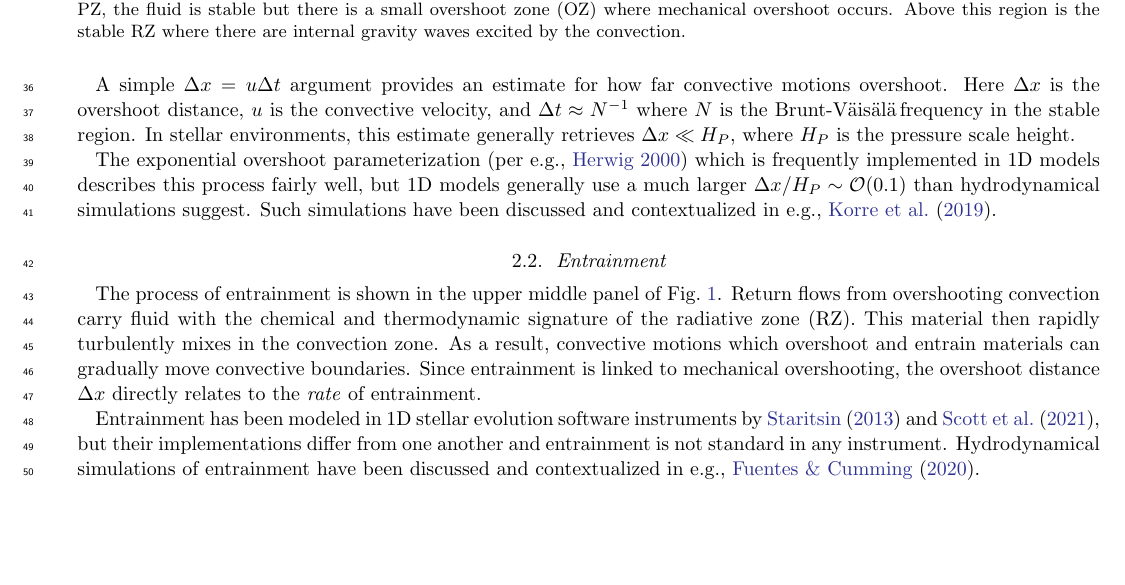
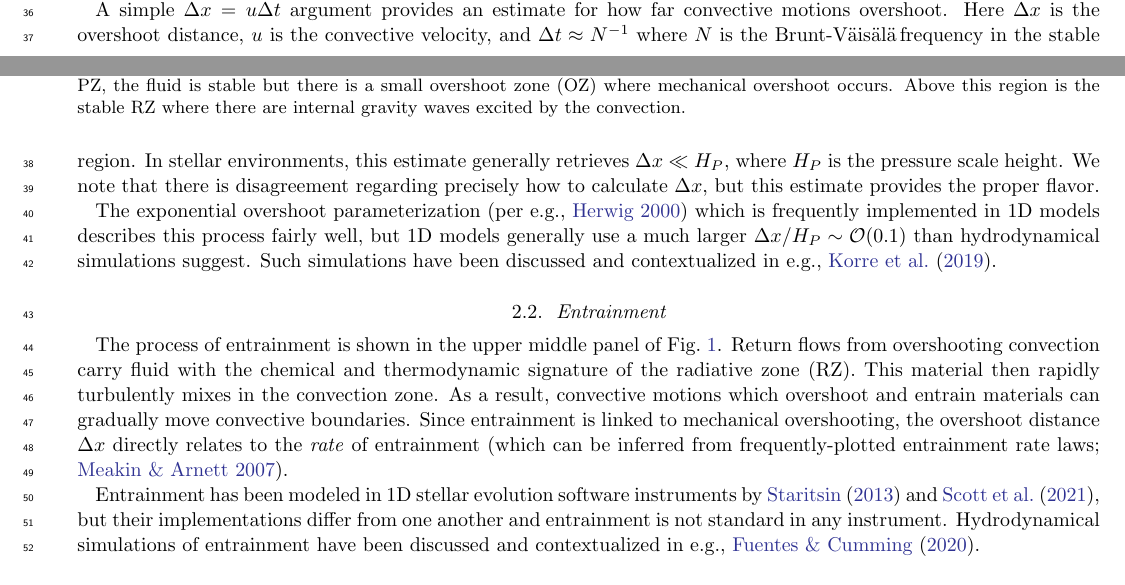
Before and after one commit to evanhanders/cbm_terminology_rnaas, a LaTeX paper (rnaas_cbm_terminology.tex, which reads processes.tex): part of page 2 of 3 before the commit and two parts of pages 1 and 2 of 3 after it, the two joined at a grey line, cut so that both start at the same text, the shorter picture padded with empty space. Compiled offline with pdfLaTeX.

Commit message:
adds edits from rafa

```diff
--- a/processes.tex
+++ b/processes.tex
@@ -11,6 +11,7 @@ Flows buoyantly decelerate beyond the convective boundary, so there is an extend
 A simple $\Delta x = u \Delta t$ argument provides an estimate for how far convective motions overshoot.
 Here $\Delta x$ is the overshoot distance, $u$ is the convective velocity, and $\Delta t \approx N^{-1}$ where $N$ is the \brunt$\,$frequency in the stable region.
 In stellar environments, this estimate generally retrieves $\Delta x \ll H_P$, where $H_P$ is the pressure scale height.
+We note that there is disagreement regarding precisely how to calculate $\Delta x$, but this estimate provides the proper flavor.
 
 The exponential overshoot parameterization \citep[per e.g.,][]{herwig_2000} which is frequently implemented in 1D models describes this process fairly well, but 1D models generally use a much larger $\Delta x/H_P \sim \mathcal{O}(0.1)$ than hydrodynamical simulations suggest.
 Such simulations have been discussed and contextualized in e.g., \citet{korre_etal_2019}.
@@ -21,7 +22,7 @@ The process of entrainment is shown in the upper middle panel of Fig.~\ref{fig:s
 Return flows from overshooting convection carry fluid with the chemical and thermodynamic signature of the radiative zone (RZ).
 This material then rapidly turbulently mixes in the convection zone.
 As a result, convective motions which overshoot and entrain materials can gradually move convective boundaries.
-Since entrainment is linked to mechanical overshooting, the overshoot distance $\Delta x$ directly relates to the \emph{rate} of entrainment.
+Since entrainment is linked to mechanical overshooting, the overshoot distance $\Delta x$ directly relates to the \emph{rate} of entrainment \citep[which can be inferred from frequently-plotted entrainment rate laws;][]{meakin_arnett_2007}.
 
 Entrainment has been modeled in 1D stellar evolution software instruments by \citet{staritsin_2013} and \citet{scott_etal_2021}, but their implementations differ from one another and entrainment is not standard in any instrument.
 Hydrodynamical simulations of entrainment have been discussed and contextualized in e.g., \citet{fuentes_cumming_2020}.
```
Also changed, not shown: rnaas_cbm_terminology.pdf.
